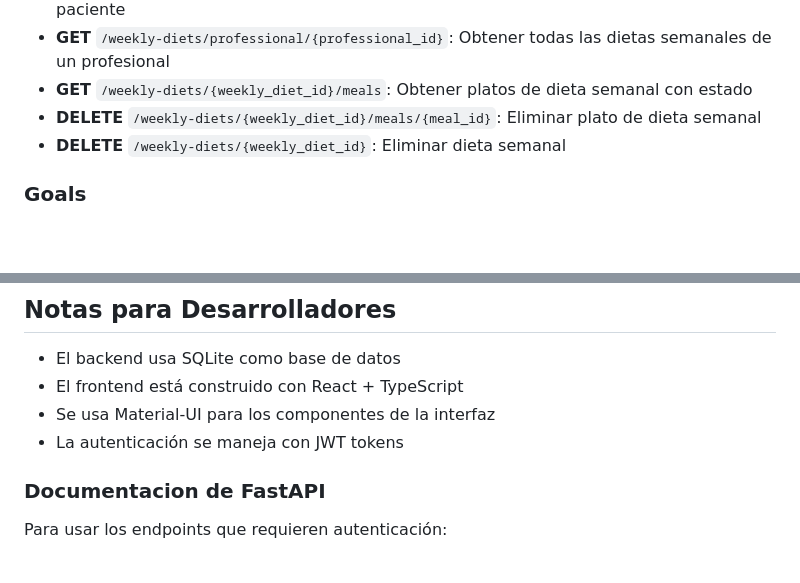
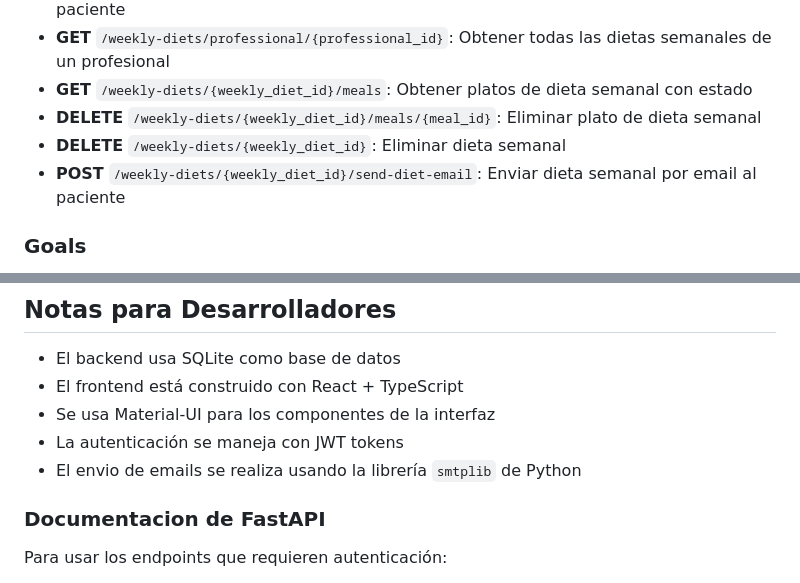
Before and after one commit to salluzziluca/my-health-companion, a Markdown page: README.md, 2 parts joined by grey strips. GitHub-like rendering; blank space fills up the shorter version.

```diff
--- a/README.md
+++ b/README.md
@@ -133,6 +133,7 @@ my-health-companion/
 -   **GET** `/weekly-diets/{weekly_diet_id}/meals`: Obtener platos de dieta semanal con estado
 -   **DELETE** `/weekly-diets/{weekly_diet_id}/meals/{meal_id}`: Eliminar plato de dieta semanal
 -   **DELETE** `/weekly-diets/{weekly_diet_id}`: Eliminar dieta semanal
+-   **POST** `/weekly-diets/{weekly_diet_id}/send-diet-email`: Enviar dieta semanal por email al paciente
 
 ### Goals
 
@@ -152,6 +153,7 @@ my-health-companion/
 -   El frontend está construido con React + TypeScript
 -   Se usa Material-UI para los componentes de la interfaz
 -   La autenticación se maneja con JWT tokens
+-   El envio de emails se realiza usando la librería `smtplib` de Python
 
 ### Documentacion de FastAPI
 
```
